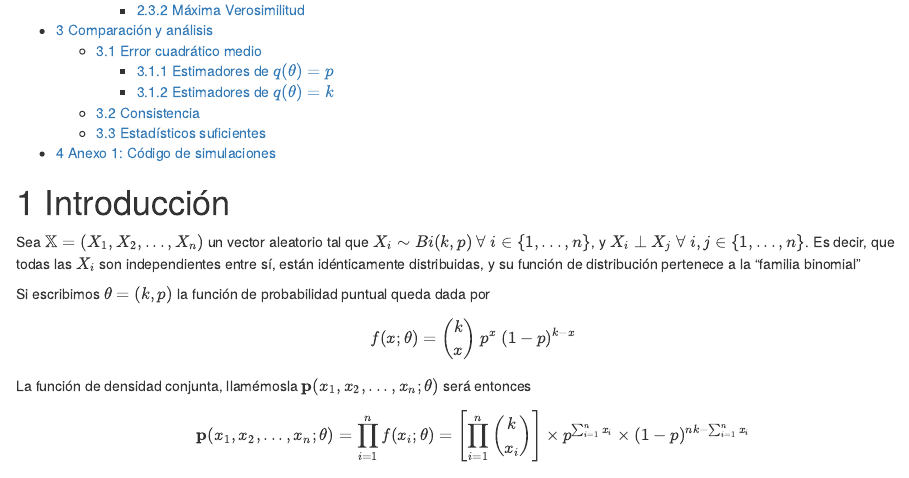
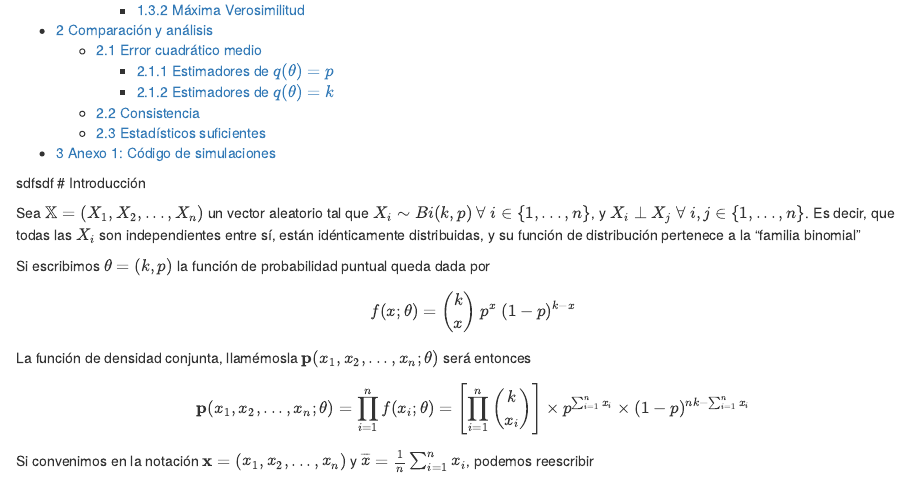
Before and after one commit to fcen-amateur/distribucion-binomial-et, an R Markdown document (informe.Rmd): the page in a window 1100 px wide, from 360 px down before the commit and from 340 px down after it, so that both start at the same text. Rendered offline with R 4.5, knitr and Pandoc, with nearby package versions.

Commit message:
Vomito letras

```diff
--- a/informe.Rmd
+++ b/informe.Rmd
@@ -10,7 +10,7 @@ output:
   pdf_document:
     latex_engine: xelatex
 ---
-
+sdfsdf
 # Introducción
 
 Sea $\mathbb{X}=(X_1,X_2,...,X_n)$ un vector aleatorio tal que $X_i \sim Bi(k, p) \ \forall \ i \in \{1,...,n\}$, y $X_i \ \bot \ X_j \ \forall \ i,j \in \{1,...,n\}$. Es decir, que todas las $X_i$ son independientes entre sí, están idénticamente distribuidas, y su función de distribución pertenece a la "familia binomial"
```
